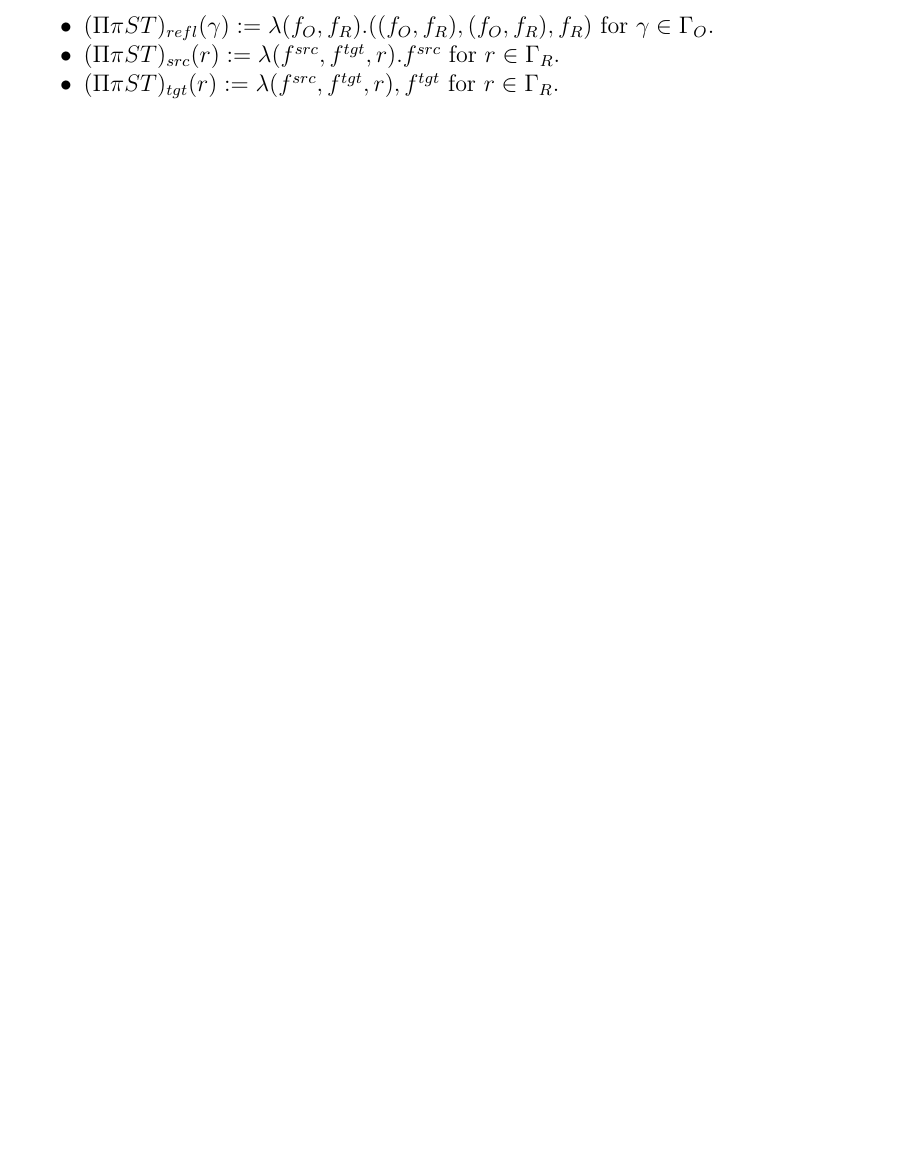
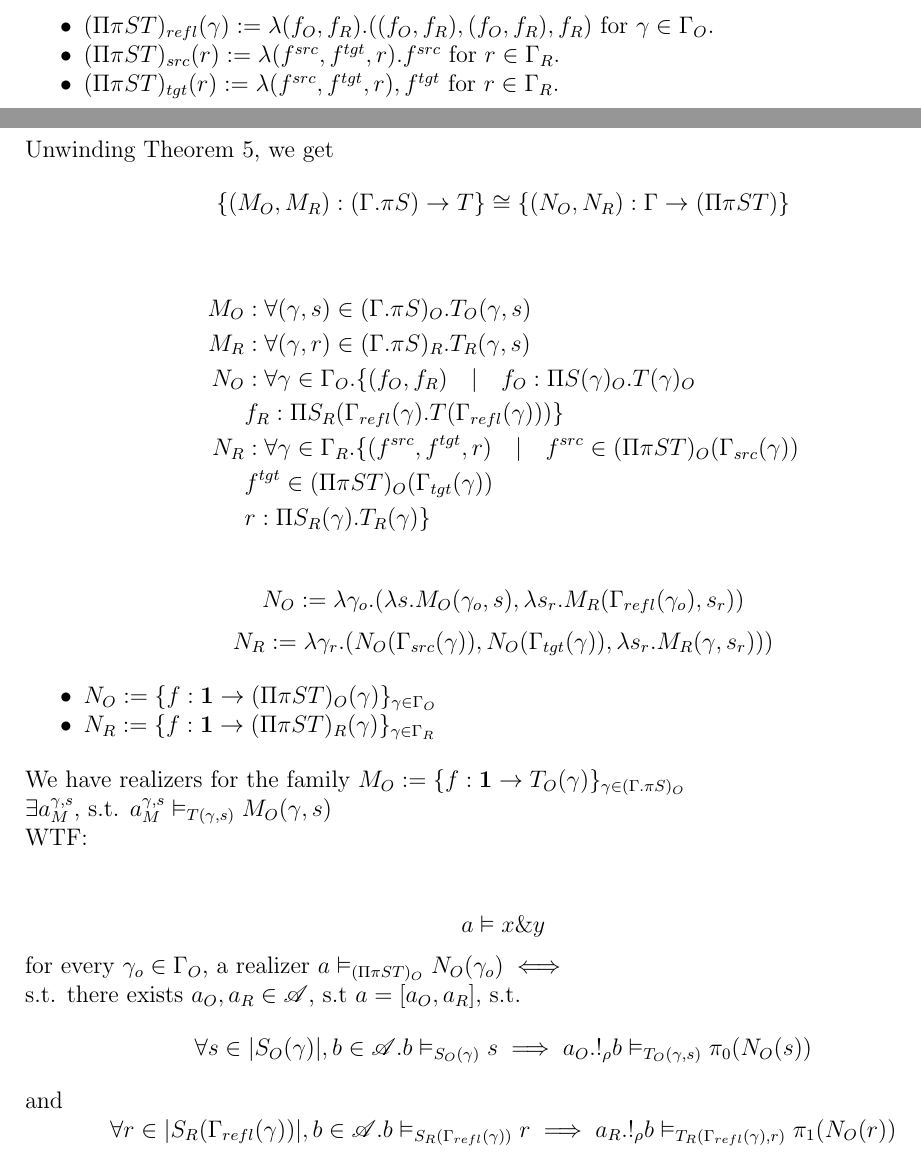
Before and after one commit to g-nakov/relational-qcwf, a LaTeX document (parametric.tex): part of page 7 of 7 before the commit and two parts of pages 7 and 8 of 8 after it, the two joined at a grey line, cut so that both start at the same text, the shorter picture padded with empty space. Compiled offline with pdfLaTeX.

Commit message:
wip - resourced term iso

```diff
--- a/parametric.tex
+++ b/parametric.tex
@@ -14,8 +14,9 @@
 \def\rfl{_{refl}}\alwaysmath{rfl}
 \def\tgt{_{tgt}}\alwaysmath{tgt}
 
-\renewcommand{\O}{_{O}}\alwaysmath{O}
-\def\R{_{R}}\alwaysmath{R}
+\renewcommand{\O}{_{O}}
+\alwaysmath{O}
+\newcommand{\R}{\ensuremath{_{R}}}
 
 \setlist[itemize]{noitemsep}
 
@@ -329,8 +330,54 @@ Define the semantic type $\Pi \pi S T$ as the family of assemblies over $\Gamma$
 
     \item $(\Pi \pi S T)\tgt(r) \define \lambda (f^{src}, f^{tgt}, r), f^{tgt}$ for $r \in \Gamma\R$.
 \end{itemize}
+%To ensure $(\Pi \pi S T)$ is a well-defined family of r.g of assemblies w.r.t to \cref{def:fam-refl-graphs}, let $\gamma \in \Gamma\O$
+%%%%%%%%%%%%%%%%%%%%%%
+
+\pagebreak
+
+Unwinding \cref{eq:dep-prod-qcwf}, we get
+$$\{(M\O,M\R) : (\Gamma. \pi S) \to T \} \cong \{(N\O, N\R) : \Gamma \to (\Pi \pi S T)\}$$
+
+\begin{align*}
+  M\O &: \forall (\gamma, s) \in (\Gamma. \pi S)\O . T\O(\gamma, s) \\
+  M\R &: \forall (\gamma, r) \in (\Gamma. \pi S)\R . T\R(\gamma, s) \\
+  N\O &: \forall \gamma \in \Gamma\O . \{ (f\O , f\R) \quad|\quad f\O : \Pi S(\gamma)\O.T(\gamma)\O\\
+  &  f\R : \Pi S\R (\Gamma\rfl(\gamma).T(\Gamma\rfl(\gamma))) \} \\
+  N\R &: \forall \gamma \in \Gamma\R. \{ (f^{src}, f^{tgt} , r) \quad|\quad  f^{src} \in (\Pi \pi S T)\O(\Gamma\src(\gamma))\\
+  &   f^{tgt} \in (\Pi \pi S T)\O(\Gamma\tgt(\gamma))\\
+  &   r : \Pi S\R (\gamma).T\R(\gamma)\}
+\end{align*}
+
+$$N\O \define \lambda \gamma_o . (\lambda s. M\O(\gamma_o, s), \lambda s_r. M\R(\Gamma\rfl(\gamma_o), s_r))$$
+$$N\R \define \lambda \gamma_r . ( N\O(\Gamma\src(\gamma)), N\O(\Gamma\tgt(\gamma)),  \lambda s_r. M\R(\gamma, s_r)) )$$
 
 
+
+%There exists $b \in \algA$, s.t. for all $s$, $[a_\gamma, !_\pi a_s] \vDash_{\Gamma. S} (\gamma, s) \implies b  . [a_\gamma, !_\pi a_s] \vDash_{T\O(\gamma)} f(\gamma, s)$.
+%
+%want to find realizer:
+%for all $\gamma$, $ a_\gamma \vDash \gamma \implies \mathbf{??} . [a\O, a\R] \vDash_{(\Pi \pi S T)\O(\gamma)}(f\O, f\R)$
+%
+%Given realizers $a,b$ for $x,y$, assume $[a,b] \vDash (x,y)$.\\
+%
+%
+%If $a^O_\gamma \vDash_{\Gamma\O} \gamma_o$
+
+\begin{itemize}[noitemsep]
+  \item $N\O \define \{f : \mathbf{1} \to (\Pi\pi S T)\O(\gamma) \}_{\gamma \in \Gamma\O}$
+  \item $N\R \define \{f : \mathbf{1} \to (\Pi\pi S T)\R(\gamma) \}_{\gamma \in \Gamma\R}$
+\end{itemize}
+We have realizers for the family $M\O \define \{f : \mathbf{1} \to T\O(\gamma) \}_{\gamma \in (\Gamma.\pi S)\O}$\\
+$\exists a_M^{\gamma, s}$, s.t. $a_M^{\gamma, s} \vDash_{T(\gamma,s)} M\O(\gamma,s)$\\
+WTF:\\
+
+$$ a \vDash x \& y$$
+
+for every $\gamma_o \in \Gamma_O$, a realizer $a \vDash_{(\Pi\pi S T)\O} N\O(\gamma_o) \iff$
+
+s.t. there exists $a\O, a\R \in \algA$, s.t $ a = [a\O, a\R]$, s.t.
+$$\forall s \in \carr{S\O(\gamma)}, b \in \algA . b \vDash_{S\O(\gamma)} s \implies a\O . !_\rho b \vDash_{T\O(\gamma,s)} \pi_0(N\O(s))$$ and
+$$\forall r \in \carr{S\R(\Gamma\rfl(\gamma))}, b \in \algA . b \vDash_{S\R(\Gamma\rfl(\gamma))} r \implies a\R . !_\rho b \vDash_{T\R(\Gamma\rfl(\gamma),r)} \pi_1(N\O(r))$$
 
 %
 %\begin{itemize}[noitemsep]
```
Also changed, not shown: parametric.tex (4 more changed lines).
